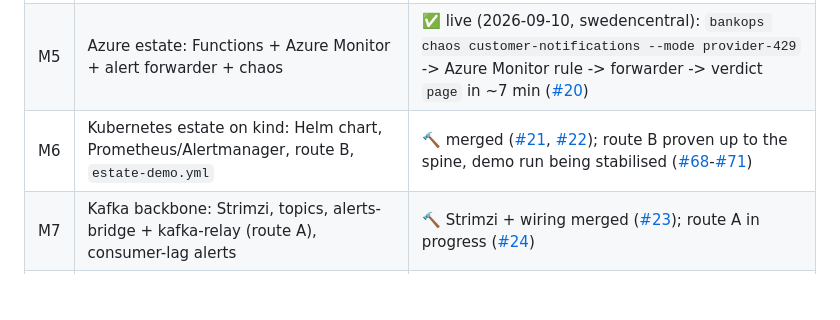
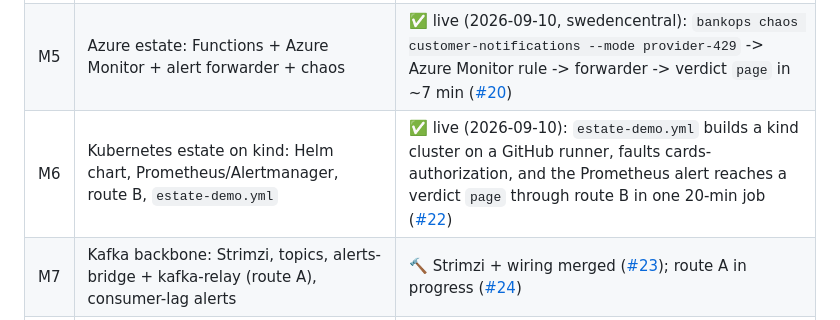
Before and after one commit to KucherenkoSerhiy/oncall-triage, a Markdown page: README.md, the part around the change. GitHub-like rendering; blank space fills up the shorter version.

Commit message:
docs(readme): M6 live probe recorded

```diff
--- a/README.md
+++ b/README.md
@@ -78,7 +78,7 @@ transcript: [`docs/agent.md`](docs/agent.md), [`ARCHITECTURE.md`](ARCHITECTURE.m
 | M3 | Triage worker on Lambda (ADK + Claude), known-issue store on DynamoDB, teach from console, rollback by SHA | ✅ live (2026-09-09): real Claude verdicts via the image-based worker, smoke asserts a model verdict + a known-issue short-circuit |
 | M4 | AWS estate: three services + CloudWatch alarms + chaos | ✅ live (2026-09-10): `bankops chaos payments --mode pool` -> CloudWatch alarm -> verdict `known, ack` in ~4 min, unattended ([#18](https://github.com/KucherenkoSerhiy/oncall-triage/issues/18)) |
 | M5 | Azure estate: Functions + Azure Monitor + alert forwarder + chaos | ✅ live (2026-09-10, swedencentral): `bankops chaos customer-notifications --mode provider-429` -> Azure Monitor rule -> forwarder -> verdict `page` in ~7 min ([#20](https://github.com/KucherenkoSerhiy/oncall-triage/issues/20)) |
-| M6 | Kubernetes estate on kind: Helm chart, Prometheus/Alertmanager, route B, `estate-demo.yml` | 🔨 merged ([#21](https://github.com/KucherenkoSerhiy/oncall-triage/issues/21), [#22](https://github.com/KucherenkoSerhiy/oncall-triage/issues/22)); route B proven up to the spine, demo run being stabilised ([#68](https://github.com/KucherenkoSerhiy/oncall-triage/issues/68)-[#71](https://github.com/KucherenkoSerhiy/oncall-triage/issues/71)) |
+| M6 | Kubernetes estate on kind: Helm chart, Prometheus/Alertmanager, route B, `estate-demo.yml` | ✅ live (2026-09-10): `estate-demo.yml` builds a kind cluster on a GitHub runner, faults cards-authorization, and the Prometheus alert reaches a verdict `page` through route B in one 20-min job ([#22](https://github.com/KucherenkoSerhiy/oncall-triage/issues/22)) |
 | M7 | Kafka backbone: Strimzi, topics, alerts-bridge + kafka-relay (route A), consumer-lag alerts | 🔨 Strimzi + wiring merged ([#23](https://github.com/KucherenkoSerhiy/oncall-triage/issues/23)); route A in progress ([#24](https://github.com/KucherenkoSerhiy/oncall-triage/issues/24)) |
 | M8 | C4 drift check against Terraform tags and Helm labels | ⏳ [#25](https://github.com/KucherenkoSerhiy/oncall-triage/issues/25) |
 | M9 | Hardening: self-observability + SLO, runbooks, rollback drill | ⏳ [#26](https://github.com/KucherenkoSerhiy/oncall-triage/issues/26)–[#30](https://github.com/KucherenkoSerhiy/oncall-triage/issues/30) |
```
